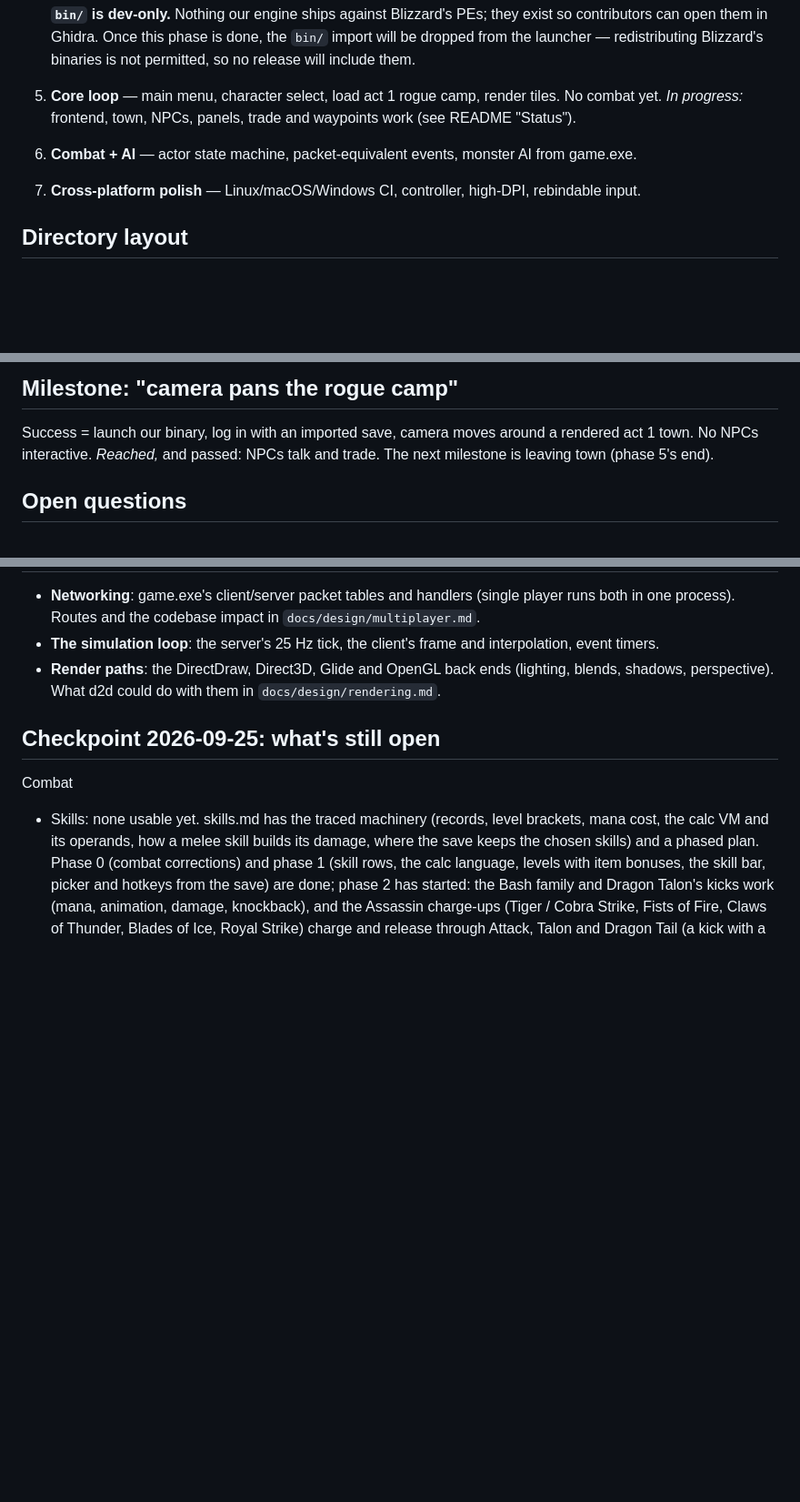
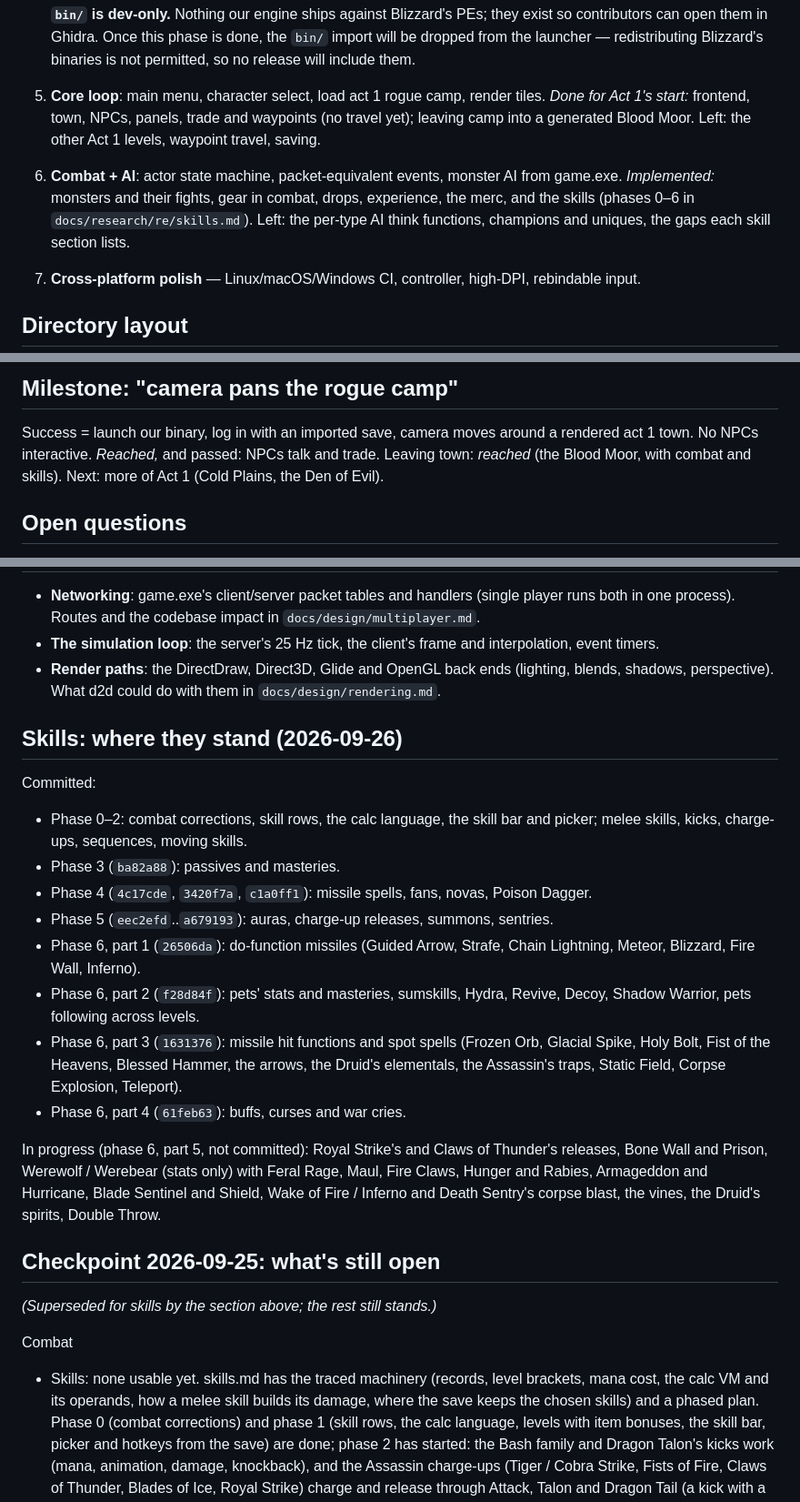
Before and after one commit to psi29a/d2decomped, a Markdown page: docs/PLAN.md, 3 parts joined by grey strips. Shown at 91% size. GitHub-like rendering; blank space fills up the shorter version.

```diff
--- a/docs/PLAN.md
+++ b/docs/PLAN.md
@@ -37,11 +37,15 @@ Status as of 2026-09-24.
    they exist so contributors can open them in Ghidra. Once this phase is
    done, the `bin/` import will be dropped from the launcher — redistributing
    Blizzard's binaries is not permitted, so no release will include them.
-5. **Core loop** — main menu, character select, load act 1 rogue camp,
-   render tiles. No combat yet. *In progress:* frontend, town, NPCs,
-   panels, trade and waypoints work (see README "Status").
-6. **Combat + AI** — actor state machine, packet-equivalent events,
-   monster AI from game.exe.
+5. **Core loop**: main menu, character select, load act 1 rogue camp,
+   render tiles. *Done for Act 1's start:* frontend, town, NPCs, panels,
+   trade and waypoints (no travel yet); leaving camp into a generated
+   Blood Moor. Left: the other Act 1 levels, waypoint travel, saving.
+6. **Combat + AI**: actor state machine, packet-equivalent events,
+   monster AI from game.exe. *Implemented:* monsters and their fights,
+   gear in combat, drops, experience, the merc, and the skills (phases 0–6
+   in `docs/research/re/skills.md`). Left: the per-type AI think
+   functions, champions and uniques, the gaps each skill section lists.
 7. **Cross-platform polish** — Linux/macOS/Windows CI, controller,
    high-DPI, rebindable input.
 
@@ -112,7 +116,8 @@ Inspiration only. We do not copy code — we read, understand, cite in
 
 Success = launch our binary, log in with an imported save, camera moves
 around a rendered act 1 town. No NPCs interactive. *Reached,* and passed:
-NPCs talk and trade. The next milestone is leaving town (phase 5's end).
+NPCs talk and trade. Leaving town: *reached* (the Blood Moor, with
+combat and skills). Next: more of Act 1 (Cold Plains, the Den of Evil).
 
 ## Open questions
 
@@ -198,7 +203,36 @@ E. **Monsters** — spawning done: game.exe's monster region and room
   (lighting, blends, shadows, perspective). What d2d could do with them in
   `docs/design/rendering.md`.
 
+## Skills: where they stand (2026-09-26)
+
+Committed:
+- Phase 0–2: combat corrections, skill rows, the calc language, the skill
+  bar and picker; melee skills, kicks, charge-ups, sequences, moving
+  skills.
+- Phase 3 (`ba82a88`): passives and masteries.
+- Phase 4 (`4c17cde`, `3420f7a`, `c1a0ff1`): missile spells, fans, novas,
+  Poison Dagger.
+- Phase 5 (`eec2efd`..`a679193`): auras, charge-up releases, summons,
+  sentries.
+- Phase 6, part 1 (`26506da`): do-function missiles (Guided Arrow,
+  Strafe, Chain Lightning, Meteor, Blizzard, Fire Wall, Inferno).
+- Phase 6, part 2 (`f28d84f`): pets' stats and masteries, sumskills,
+  Hydra, Revive, Decoy, Shadow Warrior, pets following across levels.
+- Phase 6, part 3 (`1631376`): missile hit functions and spot spells
+  (Frozen Orb, Glacial Spike, Holy Bolt, Fist of the Heavens, Blessed
+  Hammer, the arrows, the Druid's elementals, the Assassin's traps,
+  Static Field, Corpse Explosion, Teleport).
+- Phase 6, part 4 (`61feb63`): buffs, curses and war cries.
+
+In progress (phase 6, part 5, not committed): Royal Strike's and Claws
+of Thunder's releases, Bone Wall and Prison, Werewolf / Werebear (stats
+only) with Feral Rage, Maul, Fire Claws, Hunger and Rabies, Armageddon and
+Hurricane, Blade Sentinel and Shield, Wake of Fire / Inferno and Death
+Sentry's corpse blast, the vines, the Druid's spirits, Double Throw.
+
 ## Checkpoint 2026-09-25: what's still open
+
+*(Superseded for skills by the section above; the rest still stands.)*
 
 Combat
 - Skills: none usable yet. skills.md has the traced machinery (records,
```
Also changed, not shown: other parts of docs/PLAN.md (+1 -1 lines), README.md (+26 -2 lines).
